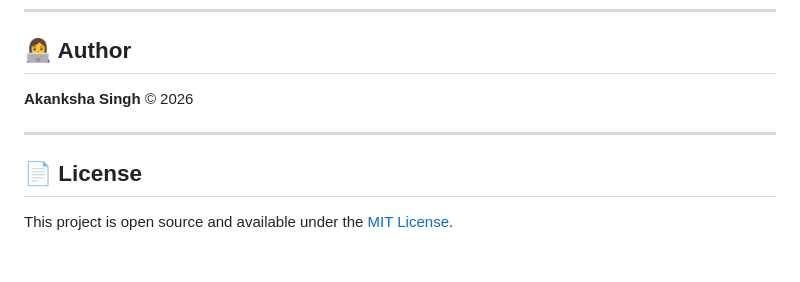
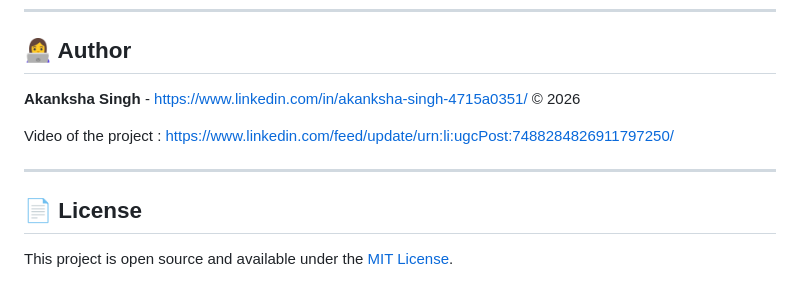
Before and after one commit to aksp42/unemployment-india-analysis, a Markdown page: README.md, the part around the change. Rendered like a GitHub page; blank space fills up the shorter version.

Commit message:
Add project video link and author details
Added project video link to the README.

```diff
--- a/README.md
+++ b/README.md
@@ -130,11 +130,13 @@ Built as part of the **[CodeAlpha](https://www.codealpha.tech/)** Data Science I
 
 ## 👩‍💻 Author
 
-**Akanksha Singh**
+**Akanksha Singh** - https://www.linkedin.com/in/akanksha-singh-4715a0351/
 © 2026
 
+Video of the project : https://www.linkedin.com/feed/update/urn:li:ugcPost:7488284826911797250/
+
+
 ---
-
 ## 📄 License
 
 This project is open source and available under the [MIT License](LICENSE).
```
